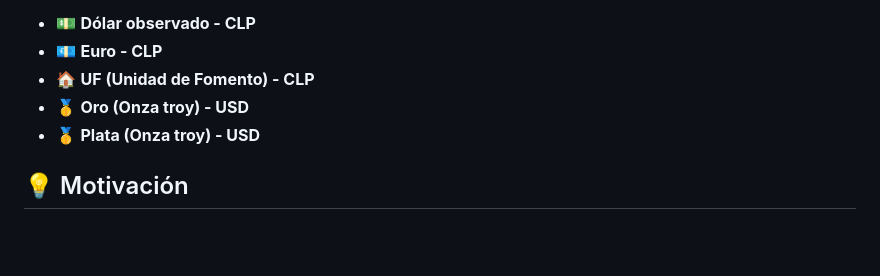
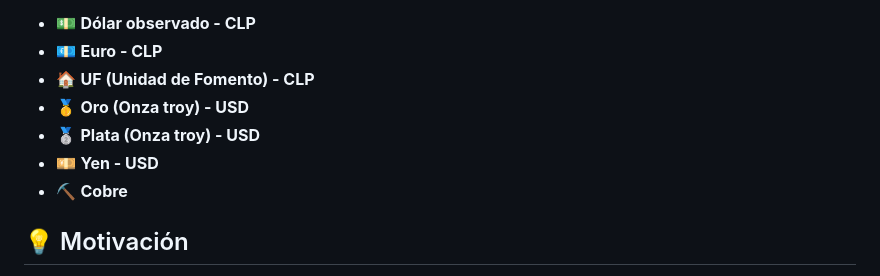
Before and after one commit to carlos-sweb/scrapy-indicadores, a Markdown page: README.md, the part around the change. Drawn GitHub-style; blank space fills up the shorter version.

```diff
--- a/README.md
+++ b/README.md
@@ -7,7 +7,9 @@ Este proyecto es una herramienta de línea de comandos que obtiene los principal
 - 💶 **Euro - CLP**
 - 🏠 **UF (Unidad de Fomento) - CLP**
 - 🥇 **Oro (Onza troy) - USD**
-- 🥇 **Plata (Onza troy) - USD**
+- 🥈 **Plata (Onza troy) - USD**
+- 💴 **Yen - USD**
+- ⛏️ **Cobre**
 
 ## 💡 Motivación
 Desarrollé este proyecto para experimentar con la librería **lexbor**, un motor HTML y CSS escrito en C que destaca por su:
```
